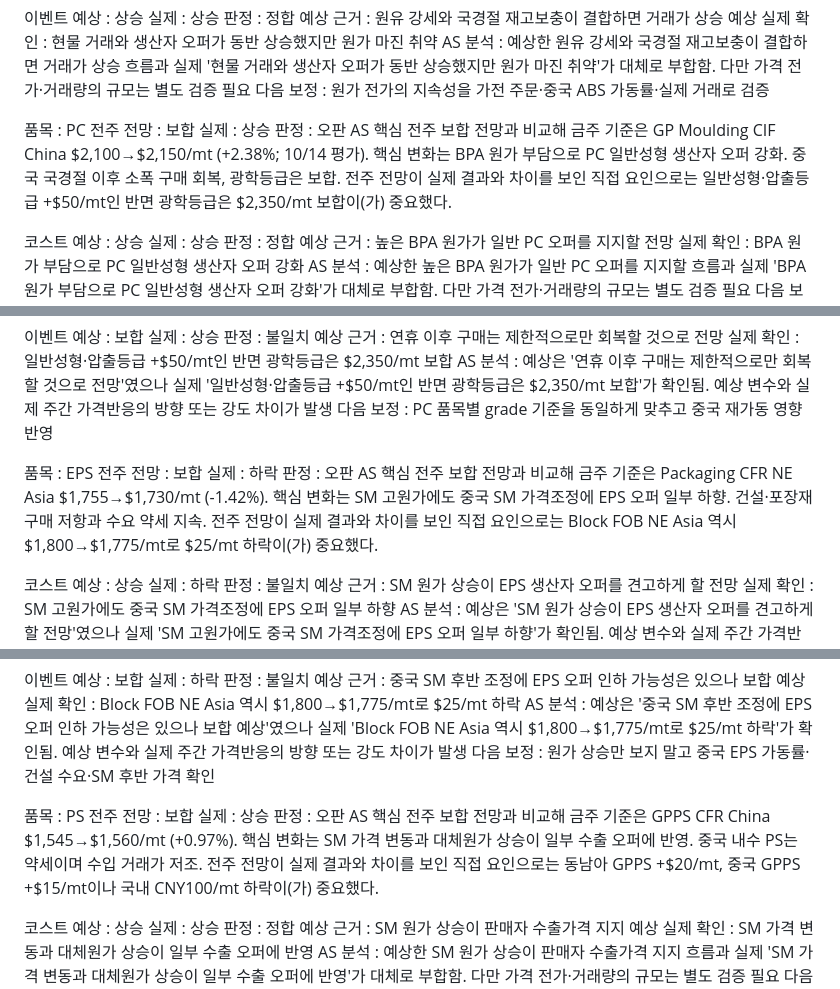
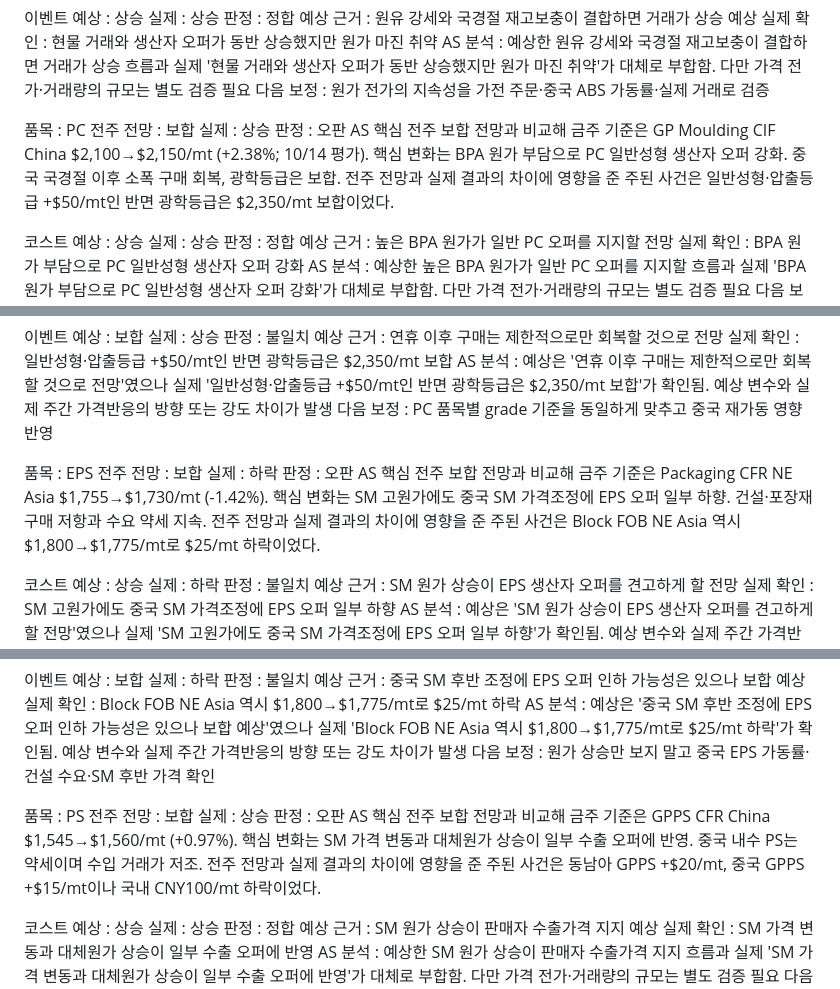
Before and after one commit to jskimlam/Petrochemical-Weekly-Board, a Markdown page: data/as/W42.md, 3 parts joined by grey strips. Rendered like a GitHub page.

```diff
--- a/data/as/W42.md
+++ b/data/as/W42.md
@@ -433,7 +433,7 @@ AS 분석 : 예상한 원유 강세와 국경절 재고보충이 결합하면
 실제 : 상승
 판정 : 오판
 AS 핵심
-전주 보합 전망과 비교해 금주 기준은 GP Moulding CIF China $2,100→$2,150/mt (+2.38%; 10/14 평가). 핵심 변화는 BPA 원가 부담으로 PC 일반성형 생산자 오퍼 강화. 중국 국경절 이후 소폭 구매 회복, 광학등급은 보합. 전주 전망이 실제 결과와 차이를 보인 직접 요인으로는 일반성형·압출등급 +$50/mt인 반면 광학등급은 $2,350/mt 보합이(가) 중요했다.
+전주 보합 전망과 비교해 금주 기준은 GP Moulding CIF China $2,100→$2,150/mt (+2.38%; 10/14 평가). 핵심 변화는 BPA 원가 부담으로 PC 일반성형 생산자 오퍼 강화. 중국 국경절 이후 소폭 구매 회복, 광학등급은 보합. 전주 전망과 실제 결과의 차이에 영향을 준 주된 사건은 일반성형·압출등급 +$50/mt인 반면 광학등급은 $2,350/mt 보합이었다.
 
 코스트
 예상 : 상승
@@ -476,7 +476,7 @@ AS 분석 : 예상은 '연휴 이후 구매는 제한적으로만 회복할 것
 실제 : 하락
 판정 : 오판
 AS 핵심
-전주 보합 전망과 비교해 금주 기준은 Packaging CFR NE Asia $1,755→$1,730/mt (-1.42%). 핵심 변화는 SM 고원가에도 중국 SM 가격조정에 EPS 오퍼 일부 하향. 건설·포장재 구매 저항과 수요 약세 지속. 전주 전망이 실제 결과와 차이를 보인 직접 요인으로는 Block FOB NE Asia 역시 $1,800→$1,775/mt로 $25/mt 하락이(가) 중요했다.
+전주 보합 전망과 비교해 금주 기준은 Packaging CFR NE Asia $1,755→$1,730/mt (-1.42%). 핵심 변화는 SM 고원가에도 중국 SM 가격조정에 EPS 오퍼 일부 하향. 건설·포장재 구매 저항과 수요 약세 지속. 전주 전망과 실제 결과의 차이에 영향을 준 주된 사건은 Block FOB NE Asia 역시 $1,800→$1,775/mt로 $25/mt 하락이었다.
 
 코스트
 예상 : 상승
@@ -519,7 +519,7 @@ AS 분석 : 예상은 '중국 SM 후반 조정에 EPS 오퍼 인하 가능성은
 실제 : 상승
 판정 : 오판
 AS 핵심
-전주 보합 전망과 비교해 금주 기준은 GPPS CFR China $1,545→$1,560/mt (+0.97%). 핵심 변화는 SM 가격 변동과 대체원가 상승이 일부 수출 오퍼에 반영. 중국 내수 PS는 약세이며 수입 거래가 저조. 전주 전망이 실제 결과와 차이를 보인 직접 요인으로는 동남아 GPPS +$20/mt, 중국 GPPS +$15/mt이나 국내 CNY100/mt 하락이(가) 중요했다.
+전주 보합 전망과 비교해 금주 기준은 GPPS CFR China $1,545→$1,560/mt (+0.97%). 핵심 변화는 SM 가격 변동과 대체원가 상승이 일부 수출 오퍼에 반영. 중국 내수 PS는 약세이며 수입 거래가 저조. 전주 전망과 실제 결과의 차이에 영향을 준 주된 사건은 동남아 GPPS +$20/mt, 중국 GPPS +$15/mt이나 국내 CNY100/mt 하락이었다.
 
 코스트
 예상 : 상승
```
Also changed, not shown: other parts of data/as/W42.md (+6 -6 lines).
